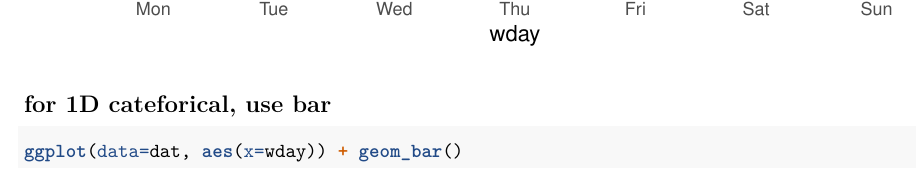
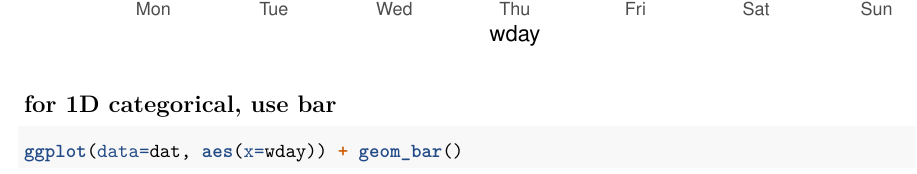
Before and after one commit to deniederhut/workshop_Rintensive, an R Markdown document (instructor/day_three.Rmd): part of page 6 of 17, cut so that both start at the same text. Rendered offline with R 4.5, knitr and Pandoc, then LaTeX, with nearby package versions; code that draws random numbers runs with fixed seeds of ours.

Commit message:
typo fix

````diff
--- a/instructor/day_three.Rmd
+++ b/instructor/day_three.Rmd
@@ -95,7 +95,7 @@ qplot(instructor.communicated, data = dat)
 qplot(wday, course.delivered, data = dat)
 ```
 
-## for 1D cateforical, use bar
+## for 1D categorical, use bar
 
 ```{r}
 ggplot(data=dat, aes(x=wday)) + geom_bar()
````
